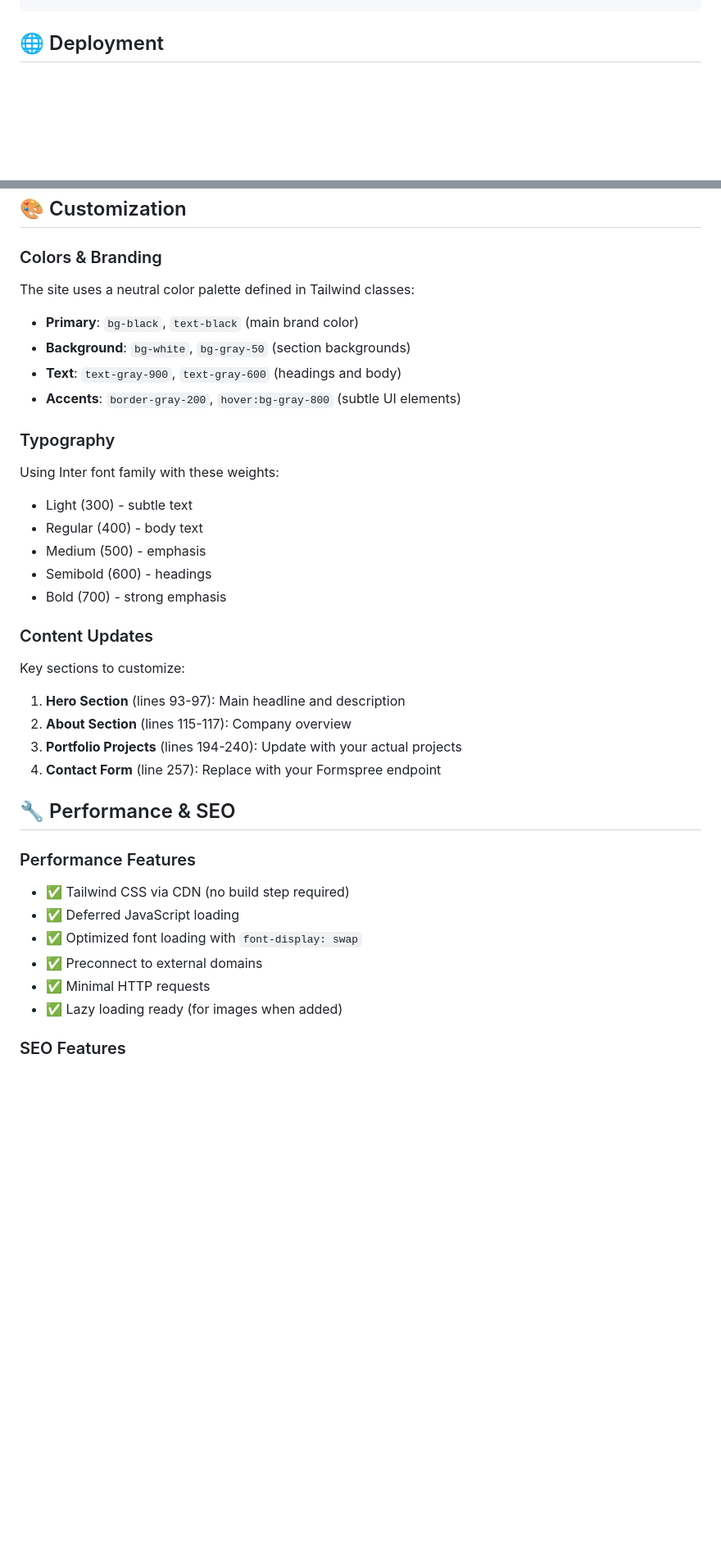
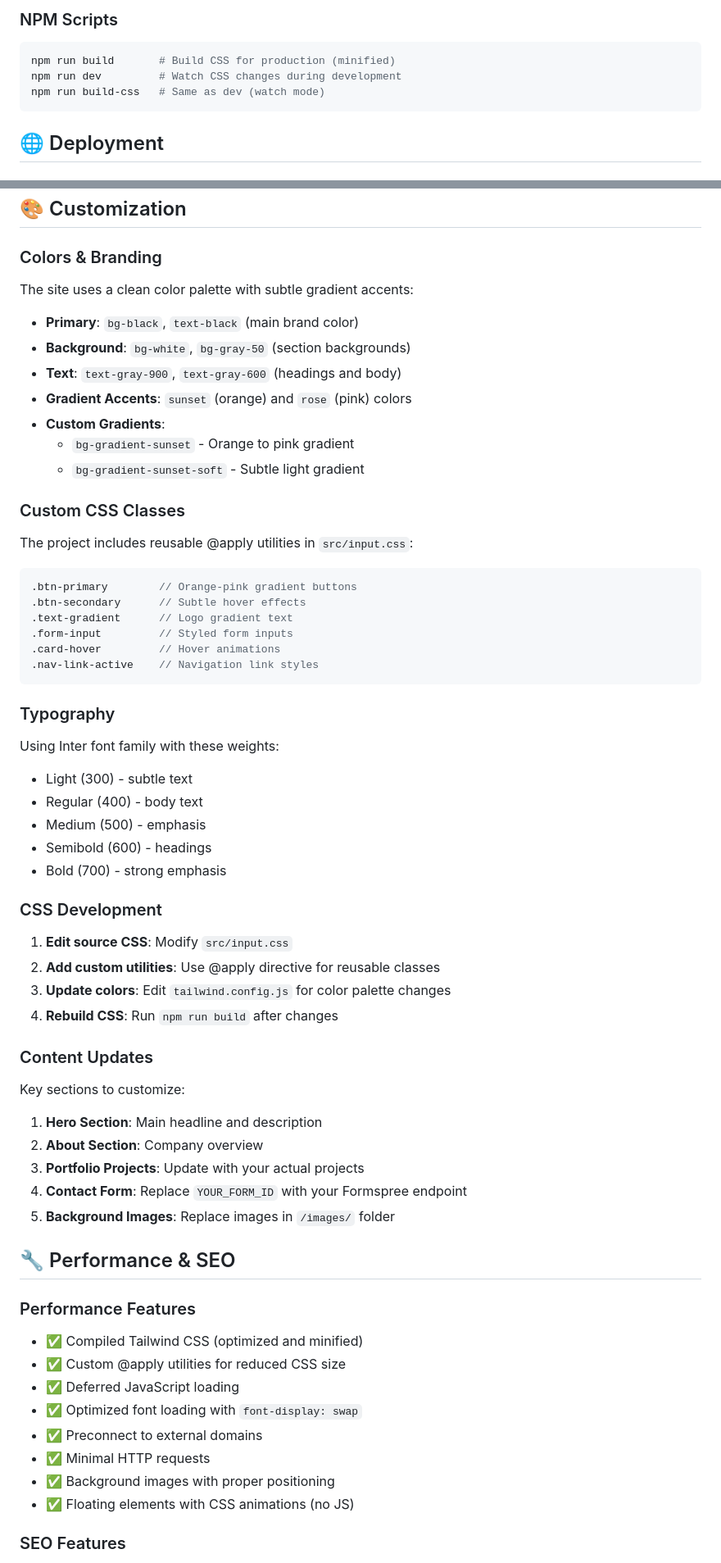
Before and after one commit to xtfer/velvet-tiger, a Markdown page: README.md, 2 parts joined by grey strips. Shown at 82% size. Rendered like a GitHub page; blank space fills up the shorter version.

````diff
--- a/README.md
+++ b/README.md
@@ -58,3 +88,9 @@ velvet/
+### NPM Scripts
+
+```bash
+npm run build       # Build CSS for production (minified)
+npm run dev         # Watch CSS changes during development
+npm run build-css   # Same as dev (watch mode)
 ```
 
 ## 🌐 Deployment
@@ -130,12 +166,28 @@ The contact form uses Formspree for handling submissions. To set it up:
 
 ### Colors & Branding
 
-The site uses a neutral color palette defined in Tailwind classes:
+The site uses a clean color palette with subtle gradient accents:
 
 - **Primary**: `bg-black`, `text-black` (main brand color)
 - **Background**: `bg-white`, `bg-gray-50` (section backgrounds)
 - **Text**: `text-gray-900`, `text-gray-600` (headings and body)
-- **Accents**: `border-gray-200`, `hover:bg-gray-800` (subtle UI elements)
+- **Gradient Accents**: `sunset` (orange) and `rose` (pink) colors
+- **Custom Gradients**:
+  - `bg-gradient-sunset` - Orange to pink gradient
+  - `bg-gradient-sunset-soft` - Subtle light gradient
+
+### Custom CSS Classes
+
+The project includes reusable @apply utilities in `src/input.css`:
+
+```css
+.btn-primary        // Orange-pink gradient buttons
+.btn-secondary      // Subtle hover effects
+.text-gradient      // Logo gradient text
+.form-input         // Styled form inputs
+.card-hover         // Hover animations
+.nav-link-active    // Navigation link styles
+```
 
 ### Typography
 
@@ -146,25 +198,35 @@ Using Inter font family with these weights:
 - Semibold (600) - headings
 - Bold (700) - strong emphasis
 
+### CSS Development
+
+1. **Edit source CSS**: Modify `src/input.css`
+2. **Add custom utilities**: Use @apply directive for reusable classes
+3. **Update colors**: Edit `tailwind.config.js` for color palette changes
+4. **Rebuild CSS**: Run `npm run build` after changes
+
 ### Content Updates
 
 Key sections to customize:
 
-1. **Hero Section** (lines 93-97): Main headline and description
-2. **About Section** (lines 115-117): Company overview
-3. **Portfolio Projects** (lines 194-240): Update with your actual projects
-4. **Contact Form** (line 257): Replace with your Formspree endpoint
+1. **Hero Section**: Main headline and description
+2. **About Section**: Company overview
+3. **Portfolio Projects**: Update with your actual projects
+4. **Contact Form**: Replace `YOUR_FORM_ID` with your Formspree endpoint
+5. **Background Images**: Replace images in `/images/` folder
 
 ## 🔧 Performance & SEO
 
 ### Performance Features
 
-- ✅ Tailwind CSS via CDN (no build step required)
+- ✅ Compiled Tailwind CSS (optimized and minified)
+- ✅ Custom @apply utilities for reduced CSS size
 - ✅ Deferred JavaScript loading
 - ✅ Optimized font loading with `font-display: swap`
 - ✅ Preconnect to external domains
 - ✅ Minimal HTTP requests
-- ✅ Lazy loading ready (for images when added)
+- ✅ Background images with proper positioning
+- ✅ Floating elements with CSS animations (no JS)
 
 ### SEO Features
 
````
Also changed, not shown: other parts of README.md (+81 -13 lines).
